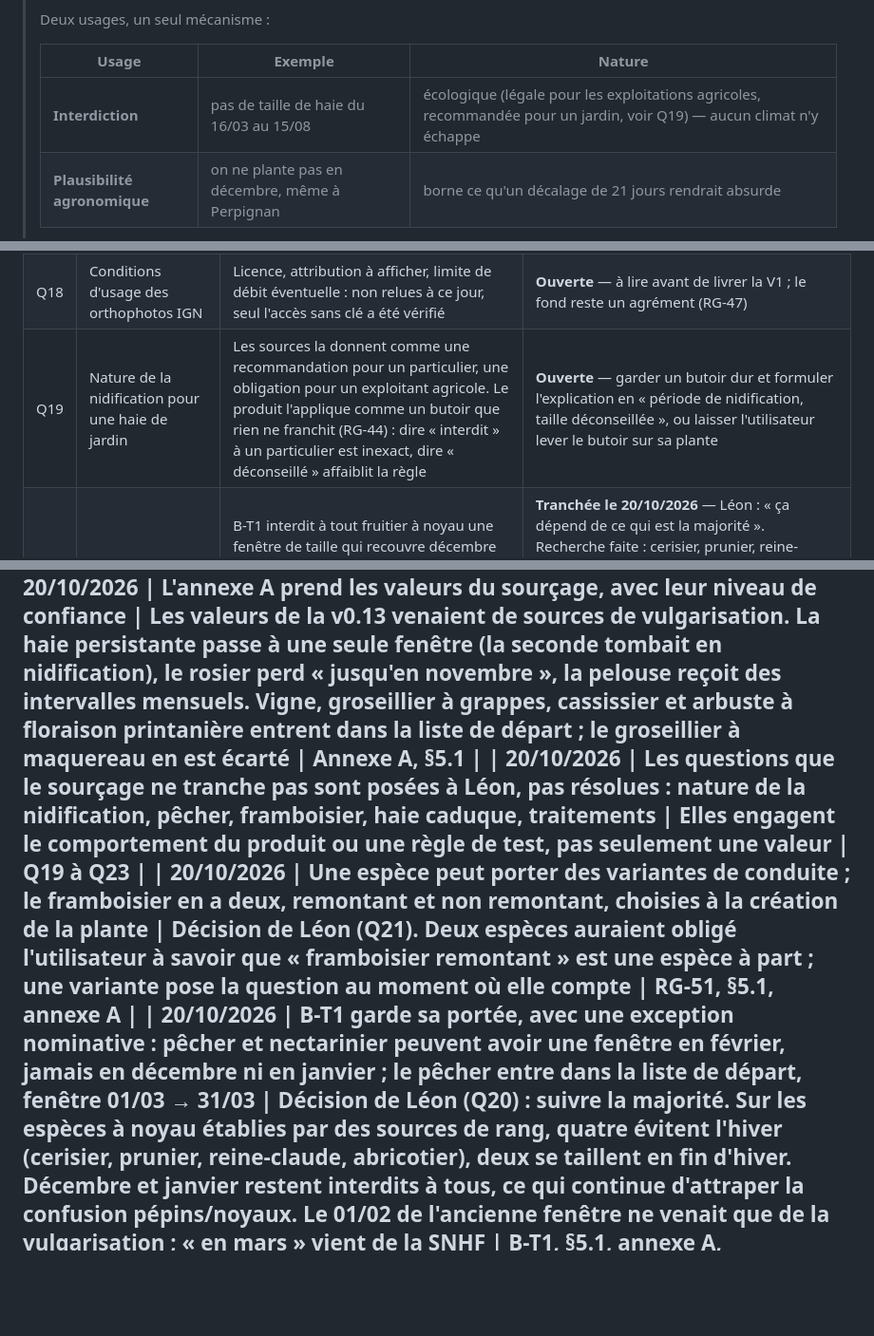
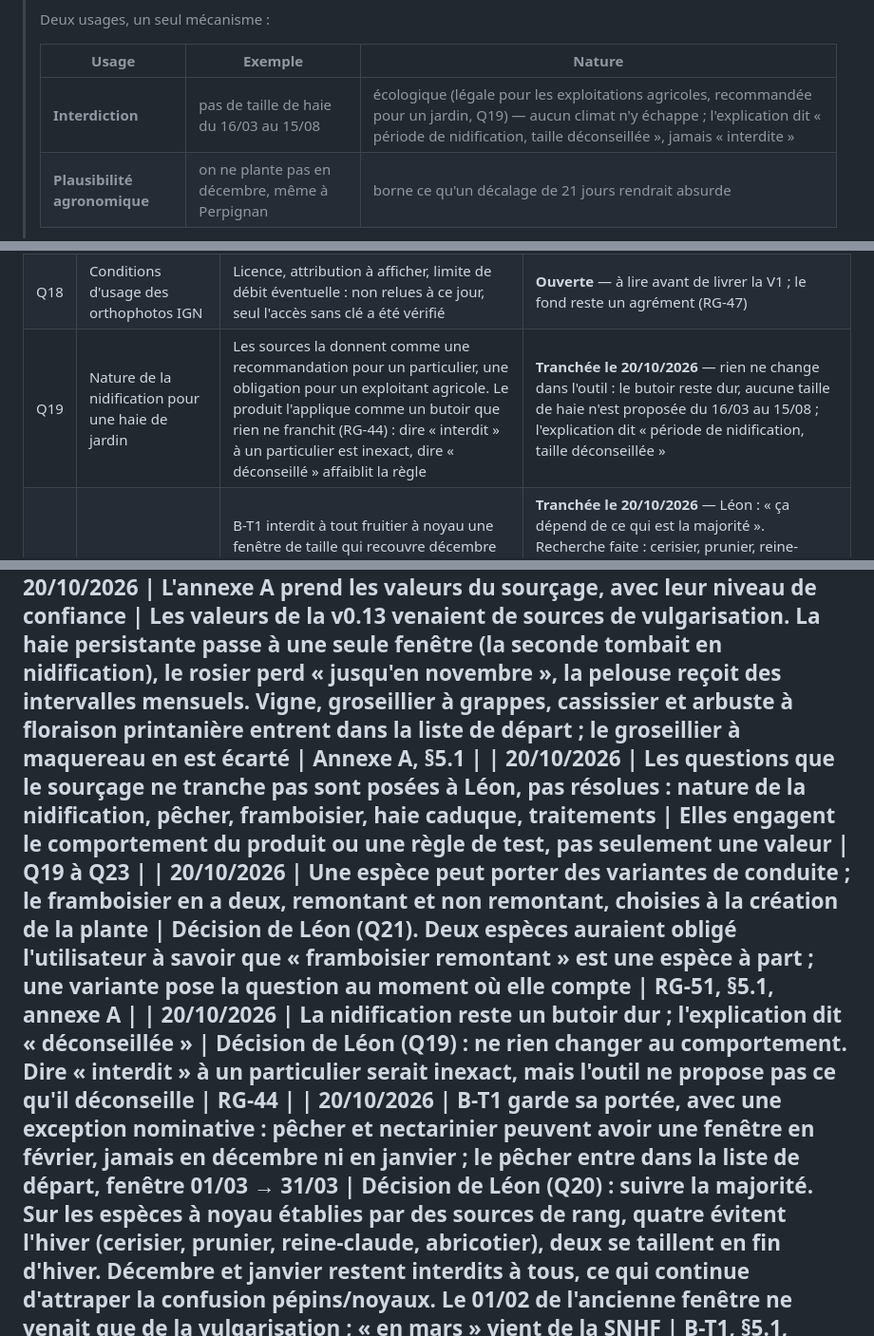
Before and after one commit to lmoffat25/jardin, a Markdown page: docs/cahier-des-charges-fonctionnel.md, 3 parts joined by grey strips. Shown at 95% size. GitHub-like rendering; blank space fills up the shorter version.

Commit message:
Q19 tranchée : la nidification reste un butoir dur, l'explication dit « déconseillée »
Co-Authored-By: Claude Opus 5.5 <noreply@anthropic.com>

```diff
--- a/docs/cahier-des-charges-fonctionnel.md
+++ b/docs/cahier-des-charges-fonctionnel.md
@@ -728,7 +728,7 @@ une. Il faut donc une borne que l'approximation ne franchit pas.
 >
 > | Usage | Exemple | Nature |
 > |---|---|---|
-> | **Interdiction** | pas de taille de haie du 16/03 au 15/08 | écologique (légale pour les exploitations agricoles, recommandée pour un jardin, voir Q19) — aucun climat n'y échappe |
+> | **Interdiction** | pas de taille de haie du 16/03 au 15/08 | écologique (légale pour les exploitations agricoles, recommandée pour un jardin, Q19) — aucun climat n'y échappe ; l'explication dit « période de nidification, taille déconseillée », jamais « interdite » |
 > | **Plausibilité agronomique** | on ne plante pas en décembre, même à Perpignan | borne ce qu'un décalage de 21 jours rendrait absurde |
 >
 > **Le rognage se teste, il ne se suppose pas.** Si, pour l'un des cinq profils
@@ -1654,7 +1654,7 @@ sont aussi :
 | Q16 | Dépôt public ou privé | Un dépôt public reçoit des minutes d'intégration continue gratuites, mais expose le code et l'historique des décisions | **Tranchée le 19/10/2026** — public pendant le développement, privé ensuite. Ce qui a été public le reste (chapitre 6, §2) |
 | Q17 | Serveur de production | Le CDC exige un serveur Linux ordinaire, mais ne dit pas lequel. Le déploiement automatique doit savoir où il va | **Ouverte** — à trancher avant le premier déploiement, pas avant de coder |
 | Q18 | Conditions d'usage des orthophotos IGN | Licence, attribution à afficher, limite de débit éventuelle : non relues à ce jour, seul l'accès sans clé a été vérifié | **Ouverte** — à lire avant de livrer la V1 ; le fond reste un agrément (RG-47) |
-| Q19 | Nature de la nidification pour une haie de jardin | Les sources la donnent comme une recommandation pour un particulier, une obligation pour un exploitant agricole. Le produit l'applique comme un butoir que rien ne franchit (RG-44) : dire « interdit » à un particulier est inexact, dire « déconseillé » affaiblit la règle | **Ouverte** — garder un butoir dur et formuler l'explication en « période de nidification, taille déconseillée », ou laisser l'utilisateur lever le butoir sur sa plante |
+| Q19 | Nature de la nidification pour une haie de jardin | Les sources la donnent comme une recommandation pour un particulier, une obligation pour un exploitant agricole. Le produit l'applique comme un butoir que rien ne franchit (RG-44) : dire « interdit » à un particulier est inexact, dire « déconseillé » affaiblit la règle | **Tranchée le 20/10/2026** — rien ne change dans l'outil : le butoir reste dur, aucune taille de haie n'est proposée du 16/03 au 15/08 ; l'explication dit « période de nidification, taille déconseillée » |
 | Q20 | Pêcher et B-T1 | B-T1 interdit à tout fruitier à noyau une fenêtre de taille qui recouvre décembre → février ; toutes les sources taillent le pêcher en février–mars. La bibliothèque ne se publie pas tant que les deux coexistent | **Tranchée le 20/10/2026** — Léon : « ça dépend de ce qui est la majorité ». Recherche faite : cerisier, prunier, reine-claude et abricotier évitent l'hiver, pêcher et nectarinier se taillent en fin d'hiver. B-T1 garde sa portée, avec une exception nominative pour février seulement ; la fenêtre du pêcher commence le 01/03 |
 | Q21 | Framboisier remontant et non remontant | Deux tailles différentes ; B-T7 interdit deux règles du même type sur une espèce | **Tranchée le 20/10/2026** — une espèce, deux variantes de conduite choisies à la création de la plante (RG-51) |
 | Q22 | Périodicité de la haie caduque | Une haie taillée de jardin se reprend chaque année (non sourcé), une haie bocagère tous les 2 à 3 ans (sourcé) | **Tranchée le 20/10/2026 par le sourçage** — 1 an : deux sources de jardin indépendantes (Quimperlé Communauté, CAUE 76) taillent la haie au moins une fois par an ; le « 2 à 3 ans » ne vaut que pour le bocage |
@@ -1720,6 +1720,7 @@ Décisions actées, pour ne pas les rouvrir sans raison nouvelle.
 | 20/10/2026 | **L'annexe A prend les valeurs du sourçage**, avec leur niveau de confiance | Les valeurs de la v0.13 venaient de sources de vulgarisation. La haie persistante passe à une seule fenêtre (la seconde tombait en nidification), le rosier perd « jusqu'en novembre », la pelouse reçoit des intervalles mensuels. Vigne, groseillier à grappes, cassissier et arbuste à floraison printanière entrent dans la liste de départ ; le groseillier à maquereau en est écarté | Annexe A, §5.1 |
 | 20/10/2026 | **Les questions que le sourçage ne tranche pas sont posées à Léon**, pas résolues : nature de la nidification, pêcher, framboisier, haie caduque, traitements | Elles engagent le comportement du produit ou une règle de test, pas seulement une valeur | Q19 à Q23 |
 | 20/10/2026 | **Une espèce peut porter des variantes de conduite** ; le framboisier en a deux, remontant et non remontant, choisies à la création de la plante | Décision de Léon (Q21). Deux espèces auraient obligé l'utilisateur à savoir que « framboisier remontant » est une espèce à part ; une variante pose la question au moment où elle compte | RG-51, §5.1, annexe A |
+| 20/10/2026 | **La nidification reste un butoir dur ; l'explication dit « déconseillée »** | Décision de Léon (Q19) : ne rien changer au comportement. Dire « interdit » à un particulier serait inexact, mais l'outil ne propose pas ce qu'il déconseille | RG-44 |
 | 20/10/2026 | **B-T1 garde sa portée, avec une exception nominative : pêcher et nectarinier peuvent avoir une fenêtre en février, jamais en décembre ni en janvier** ; le pêcher entre dans la liste de départ, fenêtre 01/03 → 31/03 | Décision de Léon (Q20) : suivre la majorité. Sur les espèces à noyau établies par des sources de rang, quatre évitent l'hiver (cerisier, prunier, reine-claude, abricotier), deux se taillent en fin d'hiver. Décembre et janvier restent interdits à tous, ce qui continue d'attraper la confusion pépins/noyaux. Le 01/02 de l'ancienne fenêtre ne venait que de la vulgarisation ; « en mars » vient de la SNHF | B-T1, §5.1, annexe A, `docs/plan/recherche-q20-q22.md` |
 | 20/10/2026 | **La haie caduque se taille chaque année** | Q22 : deux sources de jardin indépendantes concordent sur au moins une taille annuelle. Elles en recommandent même deux ou trois ; le modèle n'en garde qu'une, celle qui respecte les butoirs de nidification | Annexe A, `docs/plan/recherche-q20-q22.md` |
 | 20/10/2026 | **Les traitements fruitiers sortent de la liste de départ** | Décision de Léon (Q23). Non sourcés, et écrits en R3 hors MVP. L'utilisateur crée les siens ; les types d'intervention restent au catalogue | §5.1, annexe A |
```
